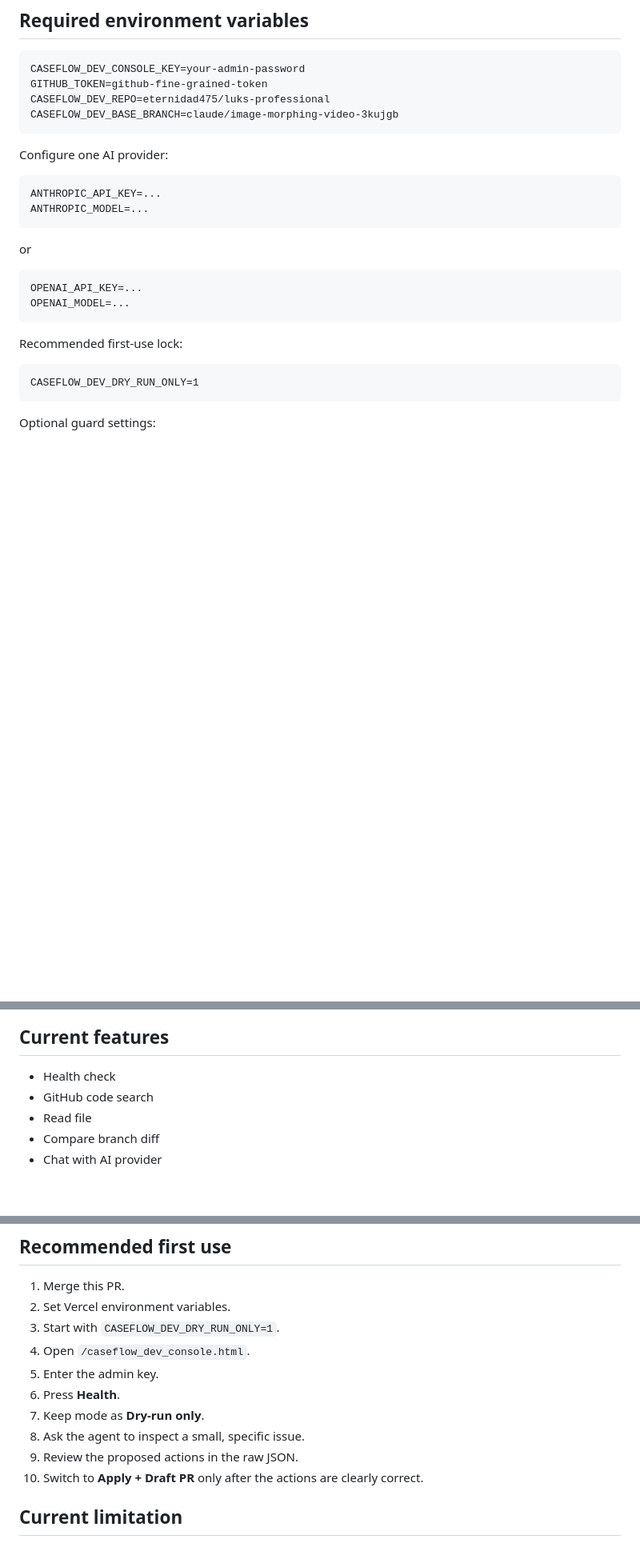
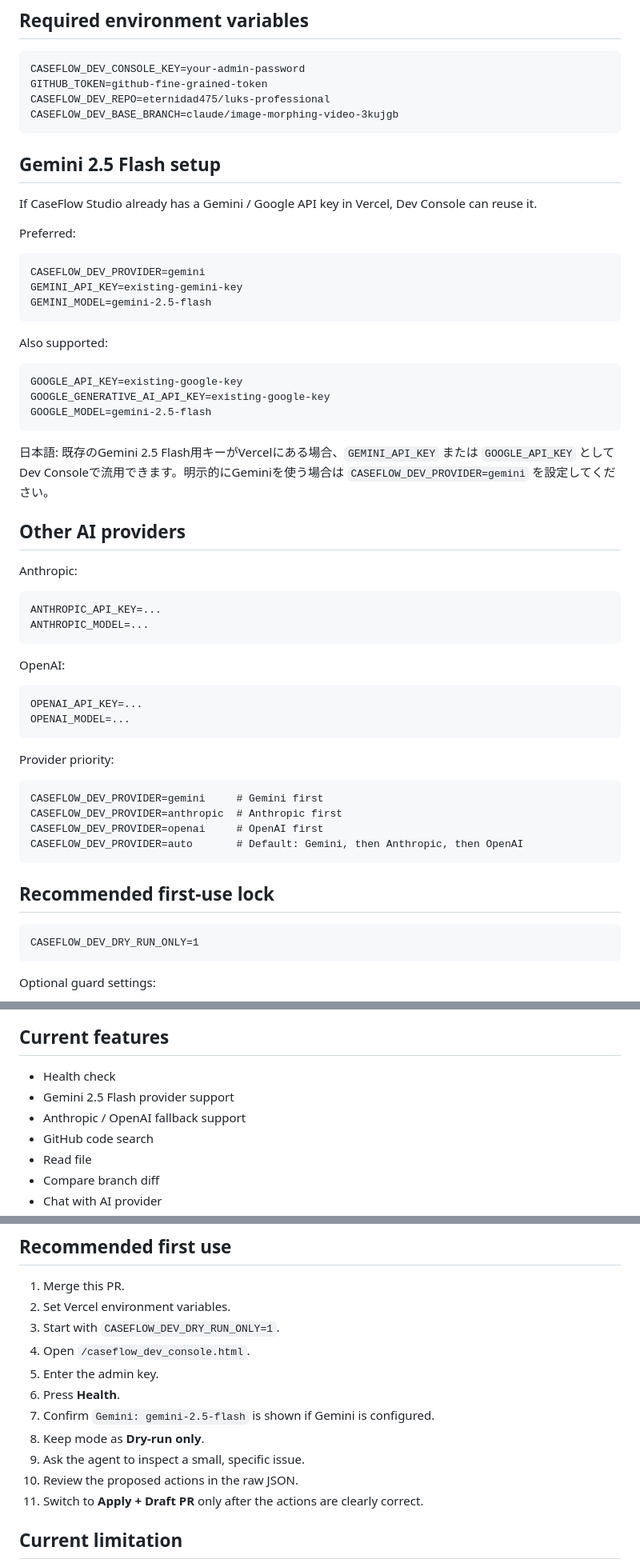
Before and after one commit to eternidad475/luks-professional, a Markdown page: docs/caseflow-dev-console-setup.md, 3 parts joined by grey strips. Shown at 80% size. Rendered like a GitHub page; blank space fills up the shorter version.

Commit message:
docs: add Gemini provider setup

````diff
--- a/docs/caseflow-dev-console-setup.md
+++ b/docs/caseflow-dev-console-setup.md
@@ -19,21 +19,55 @@ CASEFLOW_DEV_REPO=eternidad475/luks-professional
 CASEFLOW_DEV_BASE_BRANCH=claude/image-morphing-video-3kujgb
 ```
 
-Configure one AI provider:
+## Gemini 2.5 Flash setup
+
+If CaseFlow Studio already has a Gemini / Google API key in Vercel, Dev Console can reuse it.
+
+Preferred:
+
+```txt
+CASEFLOW_DEV_PROVIDER=gemini
+GEMINI_API_KEY=existing-gemini-key
+GEMINI_MODEL=gemini-2.5-flash
+```
+
+Also supported:
+
+```txt
+GOOGLE_API_KEY=existing-google-key
+GOOGLE_GENERATIVE_AI_API_KEY=existing-google-key
+GOOGLE_MODEL=gemini-2.5-flash
+```
+
+日本語:
+既存のGemini 2.5 Flash用キーがVercelにある場合、`GEMINI_API_KEY` または `GOOGLE_API_KEY` としてDev Consoleで流用できます。明示的にGeminiを使う場合は `CASEFLOW_DEV_PROVIDER=gemini` を設定してください。
+
+## Other AI providers
+
+Anthropic:
 
 ```txt
 ANTHROPIC_API_KEY=...
 ANTHROPIC_MODEL=...
 ```
 
-or
+OpenAI:
 
 ```txt
 OPENAI_API_KEY=...
 OPENAI_MODEL=...
 ```
 
-Recommended first-use lock:
+Provider priority:
+
+```txt
+CASEFLOW_DEV_PROVIDER=gemini     # Gemini first
+CASEFLOW_DEV_PROVIDER=anthropic  # Anthropic first
+CASEFLOW_DEV_PROVIDER=openai     # OpenAI first
+CASEFLOW_DEV_PROVIDER=auto       # Default: Gemini, then Anthropic, then OpenAI
+```
+
+## Recommended first-use lock
 
 ```txt
 CASEFLOW_DEV_DRY_RUN_ONLY=1
@@ -62,6 +96,8 @@ Use a fine-grained token limited to the target repository.
 ## Current features
 
 - Health check
+- Gemini 2.5 Flash provider support
+- Anthropic / OpenAI fallback support
 - GitHub code search
 - Read file
 - Compare branch diff
@@ -97,10 +133,11 @@ Use a fine-grained token limited to the target repository.
 4. Open `/caseflow_dev_console.html`.
 5. Enter the admin key.
 6. Press **Health**.
-7. Keep mode as **Dry-run only**.
-8. Ask the agent to inspect a small, specific issue.
-9. Review the proposed actions in the raw JSON.
-10. Switch to **Apply + Draft PR** only after the actions are clearly correct.
+7. Confirm `Gemini: gemini-2.5-flash` is shown if Gemini is configured.
+8. Keep mode as **Dry-run only**.
+9. Ask the agent to inspect a small, specific issue.
+10. Review the proposed actions in the raw JSON.
+11. Switch to **Apply + Draft PR** only after the actions are clearly correct.
 
 ## Current limitation
 
````
